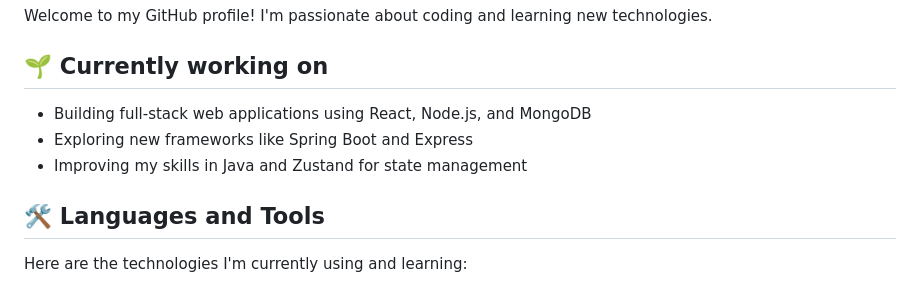
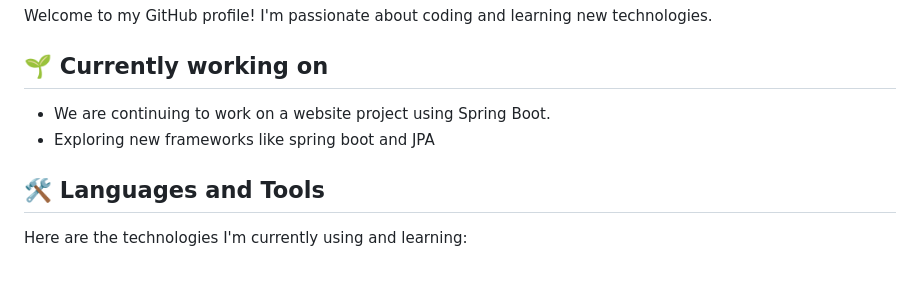
Before and after one commit to Ka11yV/Ka11yV, a Markdown page: README.md, the part around the change. Rendered like a GitHub page.

```diff
--- a/README.md
+++ b/README.md
@@ -7,9 +7,8 @@
 Welcome to my GitHub profile! I'm passionate about coding and learning new technologies.
 
 ## 🌱 Currently working on
-- Building full-stack web applications using React, Node.js, and MongoDB
-- Exploring new frameworks like Spring Boot and Express
-- Improving my skills in Java and Zustand for state management
+- We are continuing to work on a website project using Spring Boot.
+- Exploring new frameworks like spring boot and JPA
 
 ## 🛠️ Languages and Tools
 Here are the technologies I'm currently using and learning:
```
